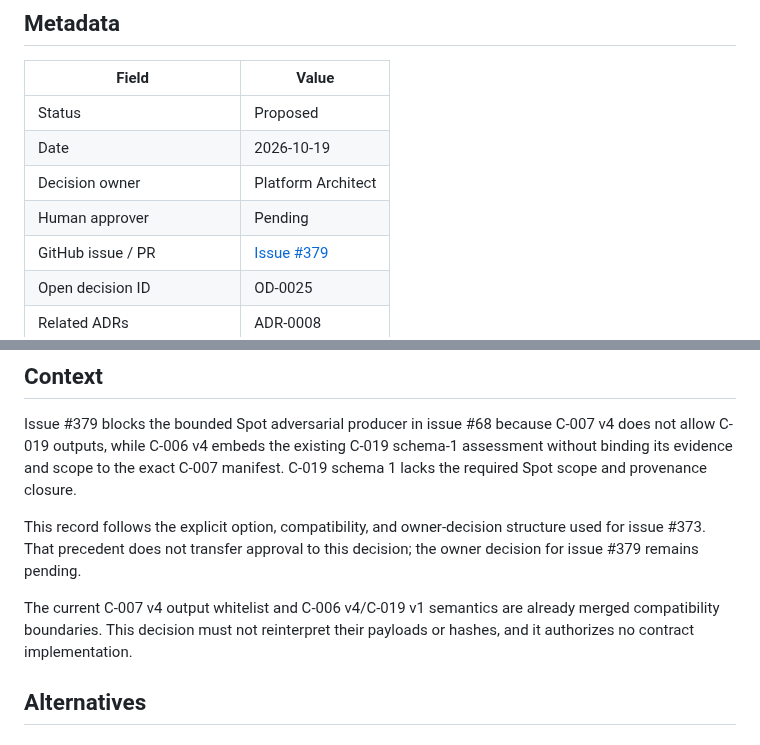
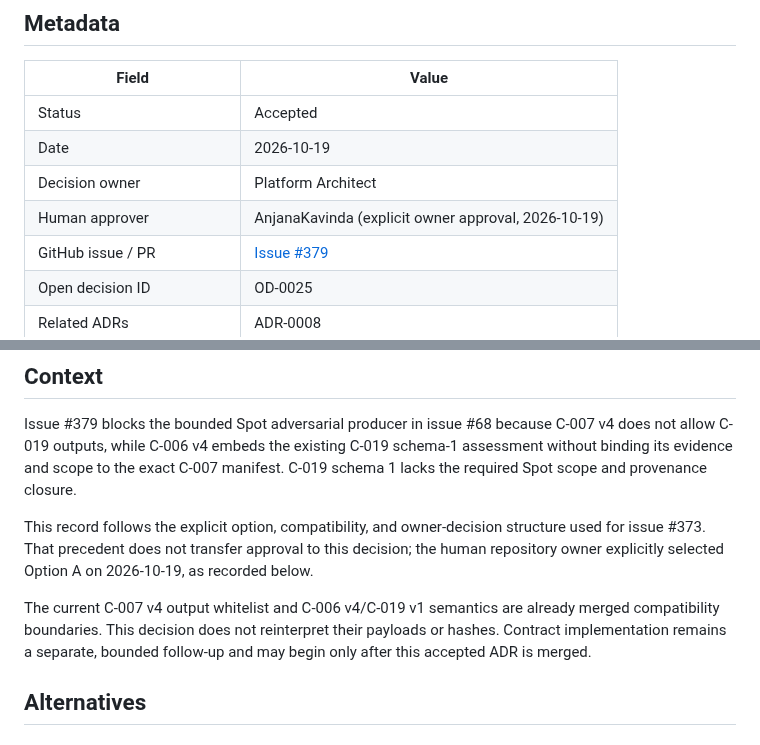
Before and after one commit to AnjanaKavinda/crypto-trading-ai-agent-platform, a Markdown page: docs/adr/ADR-0010-proposed-c019-v2-c006-v5-spot-adversarial-path.md, 2 parts joined by grey strips. Rendered like a GitHub page.

```diff
--- a/docs/adr/ADR-0010-proposed-c019-v2-c006-v5-spot-adversarial-path.md
+++ b/docs/adr/ADR-0010-proposed-c019-v2-c006-v5-spot-adversarial-path.md
@@ -4,10 +4,10 @@
 
 | Field | Value |
 |---|---|
-| Status | Proposed |
+| Status | Accepted |
 | Date | 2026-10-19 |
 | Decision owner | Platform Architect |
-| Human approver | Pending |
+| Human approver | AnjanaKavinda (explicit owner approval, 2026-10-19) |
 | GitHub issue / PR | [Issue #379](https://github.com/AnjanaKavinda/crypto-trading-ai-agent-platform/issues/379) |
 | Open decision ID | OD-0025 |
 | Related ADRs | ADR-0008 |
@@ -23,11 +23,13 @@ closure.
 
 This record follows the explicit option, compatibility, and owner-decision
 structure used for issue #373. That precedent does not transfer approval to
-this decision; the owner decision for issue #379 remains pending.
+this decision; the human repository owner explicitly selected Option A on
+2026-10-19, as recorded below.
 
 The current C-007 v4 output whitelist and C-006 v4/C-019 v1 semantics are
-already merged compatibility boundaries. This decision must not reinterpret
-their payloads or hashes, and it authorizes no contract implementation.
+already merged compatibility boundaries. This decision does not reinterpret their payloads or hashes. Contract
+implementation remains a separate, bounded follow-up and may begin only after
+this accepted ADR is merged.
 
 ## Alternatives
 
```
Also changed, not shown: other parts of docs/adr/ADR-0010-proposed-c019-v2-c006-v5-spot-adversarial-path.md (+18 -15 lines).
